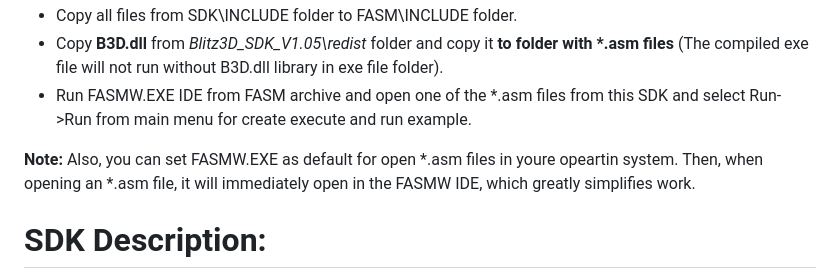
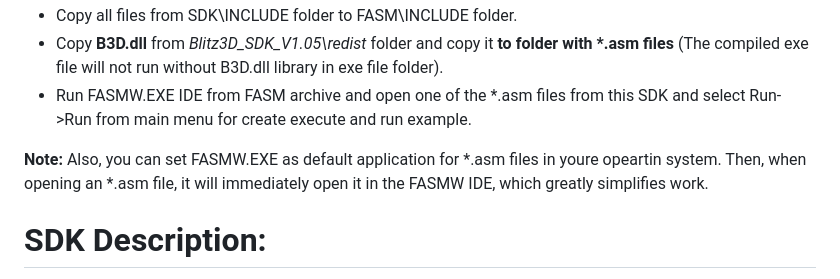
Before and after one commit to Blitz3DFASM/Blitz3DFASMSDK, a Markdown page: README.md, the part around one of its changes. Drawn GitHub-style.

```diff
--- a/README.md
+++ b/README.md
@@ -13,7 +15,7 @@ Simple Online Help is placed [here](https://blitz3dfasm.github.io/Blitz3DFASMSDK
 * Copy **B3D.dll** from *Blitz3D_SDK_V1.05\redist* folder and copy it **to folder with \*.asm files** (The compiled exe file will not run without B3D.dll library in exe file folder).
 * Run FASMW.EXE IDE from FASM archive and open one of the *.asm files from this SDK and select Run->Run from main menu for create execute and run example.
 
-**Note:** Also, you can set FASMW.EXE as default for open *.asm files in youre opeartin system. Then, when opening an *.asm file, it will immediately open in the FASMW IDE, which greatly simplifies work.
+**Note:** Also, you can set FASMW.EXE as default application for *.asm files in youre opeartin system. Then, when opening an *.asm file, it will immediately open it in the FASMW IDE, which greatly simplifies work.
 
 # SDK Description:
 
```
Also changed, not shown: other parts of README.md (+2 -0 lines).
